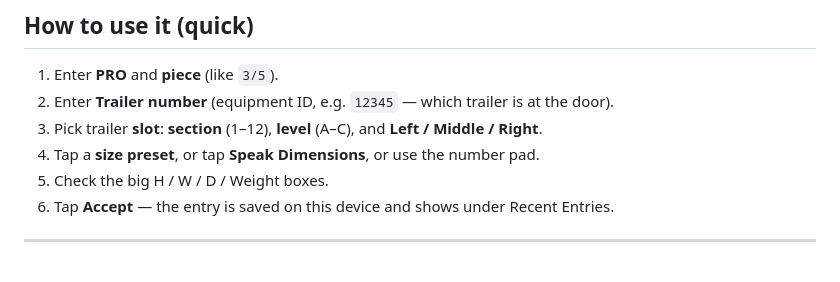
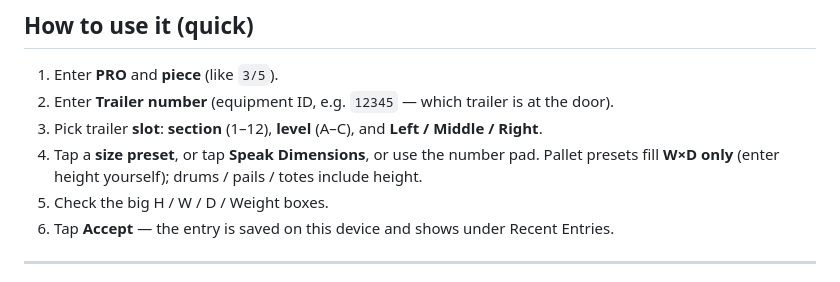
Before and after one commit to mummerone/dock_app, a Markdown page: README.md, the part around the change. GitHub-like rendering.

Commit message:
Pallet presets: footprint only, no height

```diff
--- a/README.md
+++ b/README.md
@@ -76,7 +76,7 @@ Example: `http://192.168.1.42:8080`
 1. Enter **PRO** and **piece** (like `3/5`).
 2. Enter **Trailer number** (equipment ID, e.g. `12345` — which trailer is at the door).
 3. Pick trailer **slot**: **section** (1–12), **level** (A–C), and **Left / Middle / Right**.
-4. Tap a **size preset**, or tap **Speak Dimensions**, or use the number pad.
+4. Tap a **size preset**, or tap **Speak Dimensions**, or use the number pad. Pallet presets fill **W×D only** (enter height yourself); drums / pails / totes include height.
 5. Check the big H / W / D / Weight boxes.
 6. Tap **Accept** — the entry is saved on this device and shows under Recent Entries.
 
```
